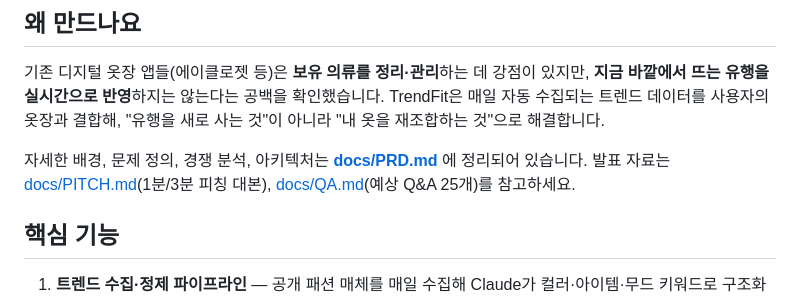
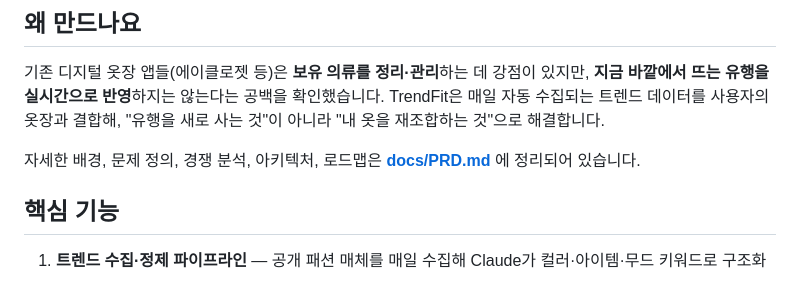
Before and after one commit to wldnjs12/TrendFit, a Markdown page: README.md, the part around the change. Drawn GitHub-style.

```diff
--- a/README.md
+++ b/README.md
@@ -15,8 +15,7 @@
 
 기존 디지털 옷장 앱들(에이클로젯 등)은 **보유 의류를 정리·관리**하는 데 강점이 있지만, **지금 바깥에서 뜨는 유행을 실시간으로 반영**하지는 않는다는 공백을 확인했습니다. TrendFit은 매일 자동 수집되는 트렌드 데이터를 사용자의 옷장과 결합해, "유행을 새로 사는 것"이 아니라 "내 옷을 재조합하는 것"으로 해결합니다.
 
-자세한 배경, 문제 정의, 경쟁 분석, 아키텍처는 **[docs/PRD.md](./docs/PRD.md)** 에 정리되어 있습니다.
-발표 자료는 [docs/PITCH.md](./docs/PITCH.md)(1분/3분 피칭 대본), [docs/QA.md](./docs/QA.md)(예상 Q&A 25개)를 참고하세요.
+자세한 배경, 문제 정의, 경쟁 분석, 아키텍처, 로드맵은 **[docs/PRD.md](./docs/PRD.md)** 에 정리되어 있습니다.
 
 ## 핵심 기능
 
```
Also changed, not shown: docs/PITCH.md (deleted, +0 -41 lines), docs/QA.md (deleted, +0 -88 lines).
